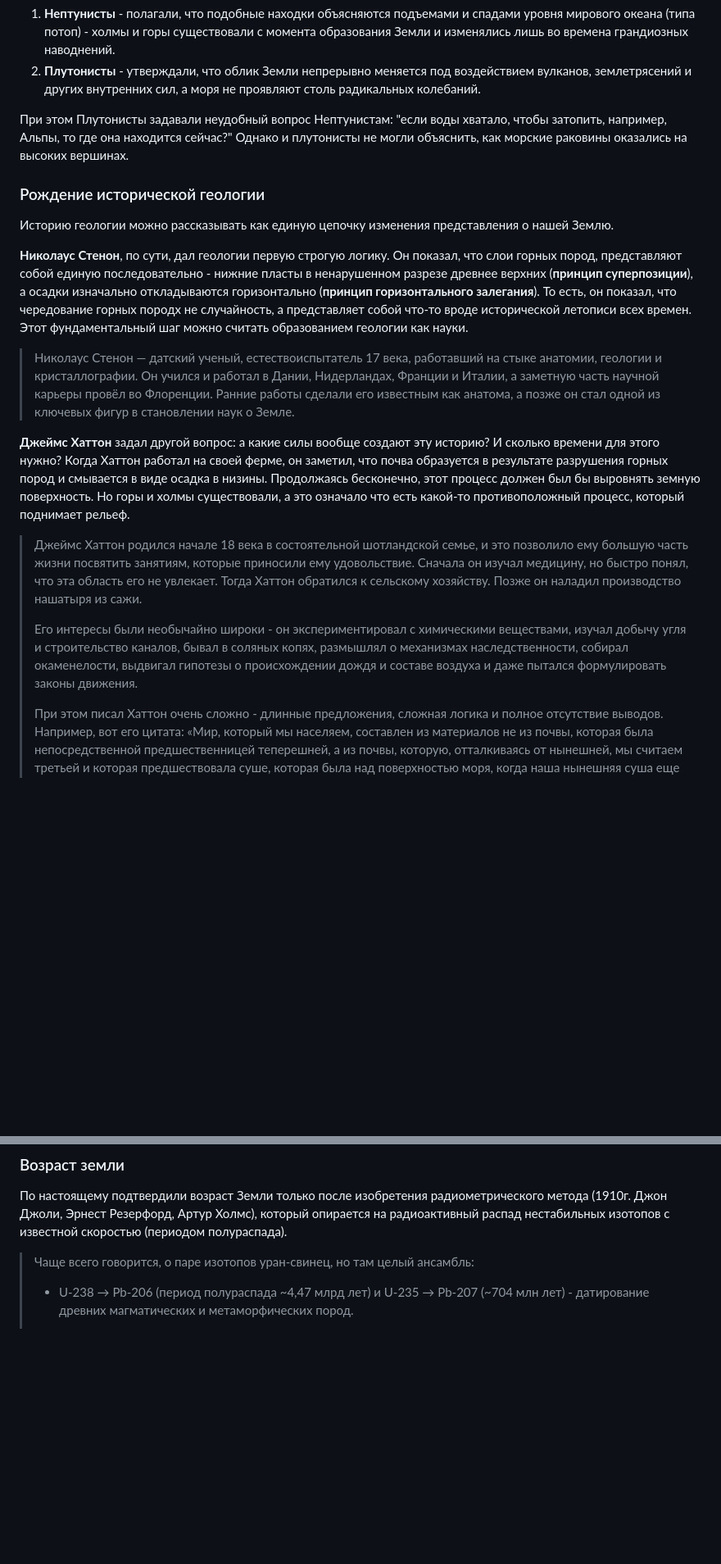
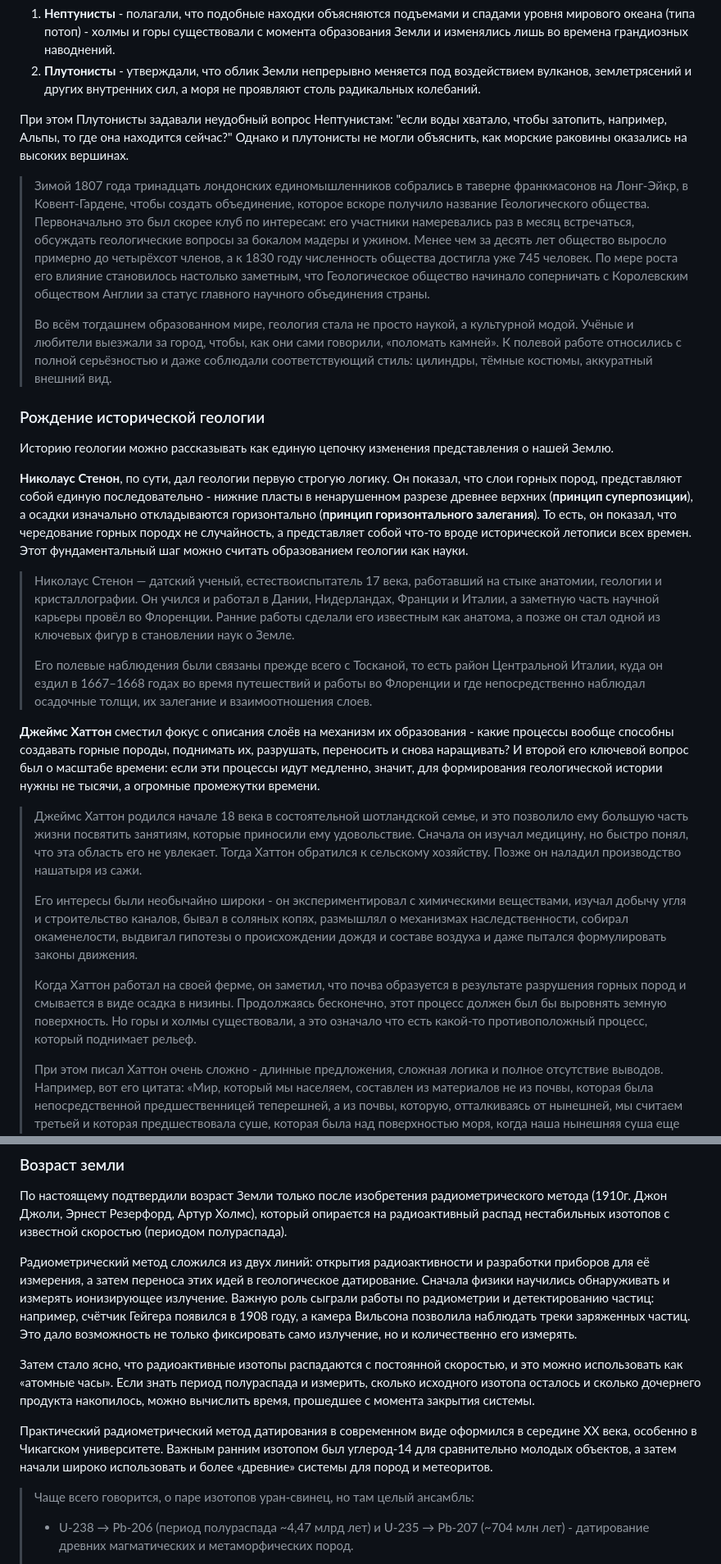
Before and after one commit to petronotes/petronotes, a Markdown page: content/2026-07-01-GeoHistory.md, 2 parts joined by grey strips. Shown at 82% size. Drawn GitHub-style; blank space fills up the shorter version.

Commit message:
Обновлена статья: История геологии

```diff
--- a/content/2026-07-01-GeoHistory.md
+++ b/content/2026-07-01-GeoHistory.md
@@ -22,6 +15,10 @@
 
 При этом Плутонисты задавали неудобный вопрос Нептунистам: "если воды хватало, чтобы затопить, например, Альпы, то где она находится сейчас?" Однако и плутонисты не могли объяснить, как морские раковины оказались на высоких вершинах.
 
+> Зимой 1807 года тринадцать лондонских единомышленников собрались в таверне франкмасонов на Лонг-Эйкр, в Ковент-Гардене, чтобы создать объединение, которое вскоре получило название Геологического общества. Первоначально это был скорее клуб по интересам: его участники намеревались раз в месяц встречаться, обсуждать геологические вопросы за бокалом мадеры и ужином. Менее чем за десять лет общество выросло примерно до четырёхсот членов, а к 1830 году численность общества достигла уже 745 человек. По мере роста его влияние становилось настолько заметным, что Геологическое общество начинало соперничать с Королевским обществом Англии за статус главного научного объединения страны.
+>
+> Во всём тогдашнем образованном мире, геология стала не просто наукой, а культурной модой. Учёные и любители выезжали за город, чтобы, как они сами говорили, «поломать камней». К полевой работе относились с полной серьёзностью и даже соблюдали соответствующий стиль: цилиндры, тёмные костюмы, аккуратный внешний вид.
+
 ### Рождение исторической геологии
 
 Историю геологии можно рассказывать как единую цепочку изменения представления о нашей Землю.
@@ -29,12 +26,16 @@
 **Николаус Стенон**, по сути, дал геологии первую строгую логику. Он показал, что слои горных пород, представляют собой единую последовательно - нижние пласты в ненарушенном разрезе древнее верхних (**принцип суперпозиции**), а осадки изначально откладываются горизонтально (**принцип горизонтального залегания**). То есть, он показал, что чередование горных породх не случайность, а представляет собой что-то вроде исторической летописи всех времен. Этот фундаментальный шаг можно считать образованием геологии как науки.
 
 > Николаус Стенон — датский ученый, естествоиспытатель 17 века, работавший на стыке анатомии, геологии и кристаллографии. Он учился и работал в Дании, Нидерландах, Франции и Италии, а заметную часть научной карьеры провёл во Флоренции. Ранние работы сделали его известным как анатома, а позже он стал одной из ключевых фигур в становлении наук о Земле.
+>
+> Его полевые наблюдения были связаны прежде всего с Тосканой, то есть район Центральной Италии, куда он ездил в 1667–1668 годах во время путешествий и работы во Флоренции и где непосредственно наблюдал осадочные толщи, их залегание и взаимоотношения слоев.
 
-**Джеймс Хаттон** задал другой вопрос: а какие силы вообще создают эту историю? И сколько времени для этого нужно? Когда Хаттон работал на своей ферме, он заметил, что почва образуется в результате разрушения горных пород и смывается в виде осадка в низины. Продолжаясь бесконечно, этот процесс должен был бы выровнять земную поверхность. Но горы и холмы существовали, а это означало что есть какой-то противоположный процесс, который поднимает рельеф.
+**Джеймс Хаттон** сместил фокус с описания слоёв на механизм их образования - какие процессы вообще способны создавать горные породы, поднимать их, разрушать, переносить и снова наращивать? И второй его ключевой вопрос был о масштабе времени: если эти процессы идут медленно, значит, для формирования геологической истории нужны не тысячи, а огромные промежутки времени.
 
 > Джеймс Хаттон родился начале 18 века в состоятельной шотландской семье, и это позволило ему большую часть жизни посвятить занятиям, которые приносили ему удовольствие. Сначала он изучал медицину, но быстро понял, что эта область его не увлекает. Тогда Хаттон обратился к сельскому хозяйству. Позже он наладил производство нашатыря из сажи.
 >
 > Его интересы были необычайно широки - он экспериментировал с химическими веществами, изучал добычу угля и строительство каналов, бывал в соляных копях, размышлял о механизмах наследственности, собирал окаменелости, выдвигал гипотезы о происхождении дождя и составе воздуха и даже пытался формулировать законы движения.
+>
+> Когда Хаттон работал на своей ферме, он заметил, что почва образуется в результате разрушения горных пород и смывается в виде осадка в низины. Продолжаясь бесконечно, этот процесс должен был бы выровнять земную поверхность. Но горы и холмы существовали, а это означало что есть какой-то противоположный процесс, который поднимает рельеф.
 >
 > При этом писал Хаттон очень сложно - длинные предложения, сложная логика и полное отсутствие выводов. Например, вот его цитата: «Мир, который мы населяем, составлен из материалов не из почвы, которая была непосредственной предшественницей теперешней, а из почвы, которую, отталкиваясь от нынешней, мы считаем третьей и которая предшествовала суше, которая была над поверхностью моря, когда наша нынешняя суша еще была под водой океана».
 >
@@ -63,6 +66,13 @@
 ### Возраст земли
 
 По настоящему подтвердили возраст Земли только после изобретения радиометрического метода (1910г. Джон Джоли, Эрнест Резерфорд, Артур Холмс), который опирается на радиоактивный распад нестабильных изотопов с известной скоростью (периодом полураспада).
+
+Радиометрический метод сложился из двух линий: открытия радиоактивности и разработки приборов для её измерения, а затем переноса этих идей в геологическое датирование. Сначала физики научились обнаруживать и измерять ионизирующее излучение. Важную роль сыграли работы по радиометрии и детектированию частиц: например, счётчик Гейгера появился в 1908 году, а камера Вильсона позволила наблюдать треки заряженных частиц. Это дало возможность не только фиксировать само излучение, но и количественно его измерять.
+
+Затем стало ясно, что радиоактивные изотопы распадаются с постоянной скоростью, и это можно использовать как «атомные часы». Если знать период полураспада и измерить, сколько исходного изотопа осталось и сколько дочернего продукта накопилось, можно вычислить время, прошедшее с момента закрытия системы.
+
+Практический радиометрический метод датирования в современном виде оформился в середине XX века, особенно в Чикагском университете. Важным ранним изотопом был углерод-14 для сравнительно молодых объектов, а затем начали широко использовать и более «древние» системы для пород и метеоритов.
+
 
 > Чаще всего говорится, о паре изотопов уран-свинец, но там целый ансамбль:
 >
```
Also changed, not shown: other parts of content/2026-07-01-GeoHistory.md (+2 -7 lines).
